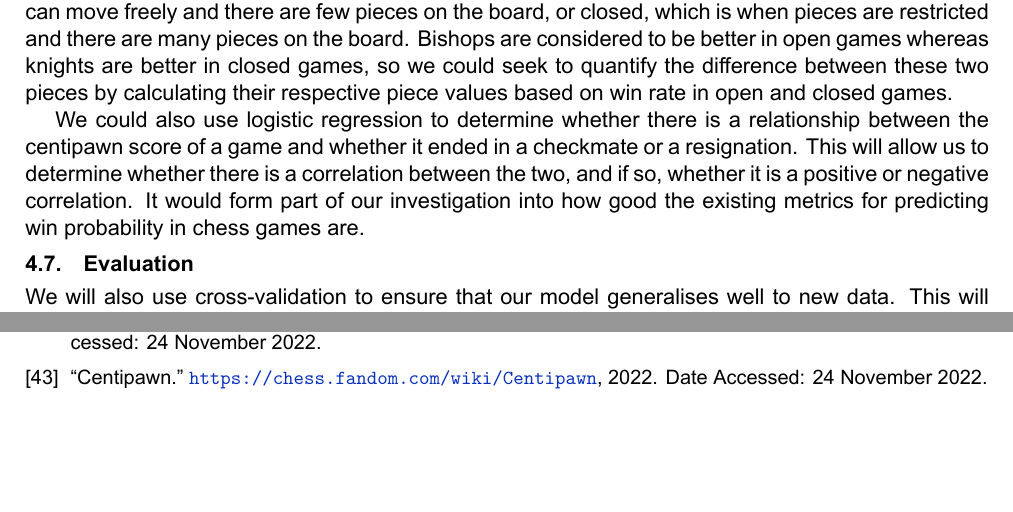
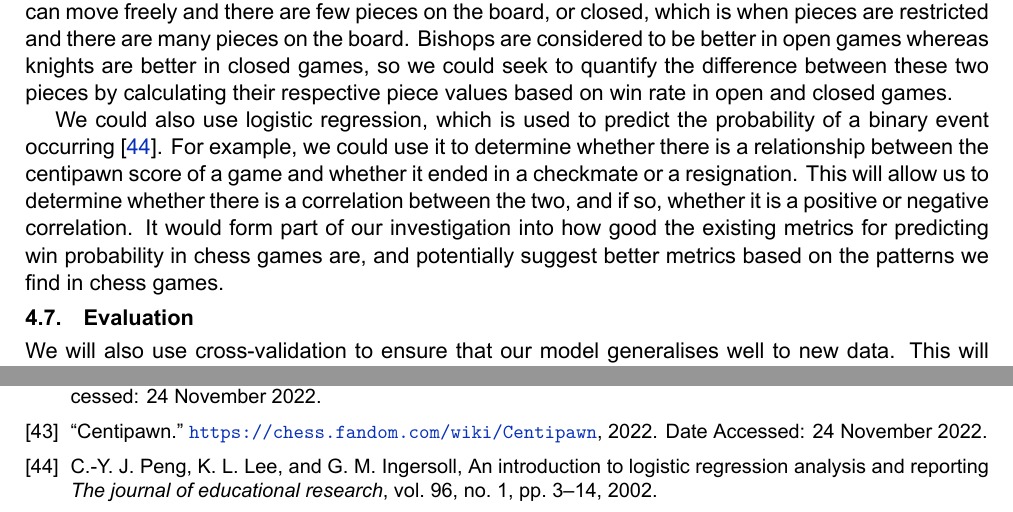
Before and after one commit to IsaacCheng9/machine-learning-in-chess, a LaTeX paper (docs/Literature Review/main.tex, which reads docs/Literature Review/main.bib): two parts of pages 8 and 11 of 12, joined at a grey line, cut so that both start at the same text, the shorter picture padded with empty space. The pictures show the PDF file docs/Literature Review/main.pdf that the author committed with the source.

Commit message:
Add citation for logistic regression

```diff
--- a/docs/Literature Review/main.bib
+++ b/docs/Literature Review/main.bib
@@ -385,3 +385,14 @@
   journal={arXiv preprint arXiv:2009.04374},
   year={2020}
 }
+
+@article{peng2002introduction,
+  title={An introduction to logistic regression analysis and reporting},
+  author={Peng, Chao-Ying Joanne and Lee, Kuk Lida and Ingersoll, Gary M},
+  journal={The journal of educational research},
+  volume={96},
+  number={1},
+  pages={3--14},
+  year={2002},
+  publisher={Taylor \& Francis}
+}
--- a/docs/Literature Review/main.tex
+++ b/docs/Literature Review/main.tex
@@ -295,7 +295,7 @@ Finding the distribution of Elo ratings on Lichess will provide us a baseline fo
 
 Meanwhile, we could cluster games based on the type of moves that are played using k-means clustering. This will allow us to identify the most common types of moves, and we could use this to investigate whether there is a correlation between the type of move and the outcome of the game. For example, we could investigate whether a player is more likely to win if they play a positional move as opposed to a tactical move. This may also be a feature importance problem, as we could use the same feature selection methods as above to identify the features that are most indicative of the outcome of the game. On a similar note, we could cluster games as either open, which is when pieces can move freely and there are few pieces on the board, or closed, which is when pieces are restricted and there are many pieces on the board. Bishops are considered to be better in open games whereas knights are better in closed games, so we could seek to quantify the difference between these two pieces by calculating their respective piece values based on win rate in open and closed games.
 
-We could also use logistic regression to determine whether there is a relationship between the centipawn score of a game and whether it ended in a checkmate or a resignation. This will allow us to determine whether there is a correlation between the two, and if so, whether it is a positive or negative correlation. It would form part of our investigation into how good the existing metrics for predicting win probability in chess games are.
+We could also use logistic regression, which is used to predict the probability of a binary event occurring \cite{peng2002introduction}. For example, we could use it to determine whether there is a relationship between the centipawn score of a game and whether it ended in a checkmate or a resignation. This will allow us to determine whether there is a correlation between the two, and if so, whether it is a positive or negative correlation. It would form part of our investigation into how good the existing metrics for predicting win probability in chess games are, and potentially suggest better metrics based on the patterns we find in chess games.
 
 \subsection{Evaluation}
 We will also use cross-validation to ensure that our model generalises well to new data. This will involve splitting the data into k folds, where k is a number that we choose. We will then train the model k times, each time using a different fold as the testing data and the rest as the training data. In the end, we will average the results to get a more accurate estimate of the model's performance.
```
Also changed, not shown: docs/Literature Review/main.pdf.
